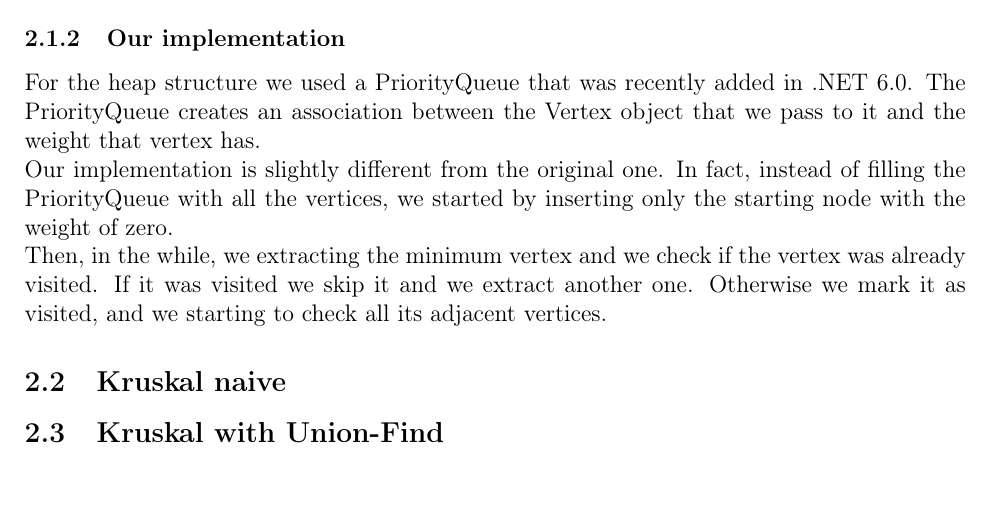
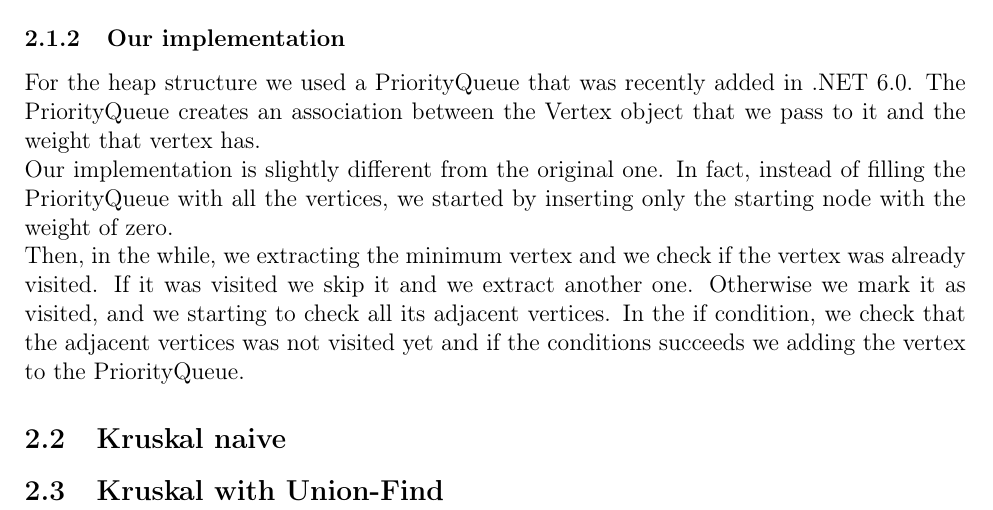
Before and after one commit to Edivad99/AdvancedAlgorithms-assignments, a LaTeX problem sheet (first assignment/relazione/Relazione.tex, which reads first assignment/relazione/sezioni/AlgorithmDescription.tex): part of page 6 of 14, cut so that both start at the same text, the shorter picture padded with empty space. Compiled offline with pdfLaTeX.

Commit message:
Finito Prim

```diff
--- a/first assignment/relazione/sezioni/AlgorithmDescription.tex
+++ b/first assignment/relazione/sezioni/AlgorithmDescription.tex
@@ -83,6 +83,8 @@ all the vertices, we started by inserting only the starting node with the weight
 Then, in the while, we extracting the minimum vertex and we check if the vertex was already visited.
 If it was visited we skip it and we extract another one.
 Otherwise we mark it as visited, and we starting to check all its adjacent vertices.
+In the if condition, we check that the adjacent vertices was not visited yet and if the conditions succeeds
+we adding the vertex to the PriorityQueue.
 
 \subsection{Kruskal naive}
 \subsection{Kruskal with Union-Find}
```
